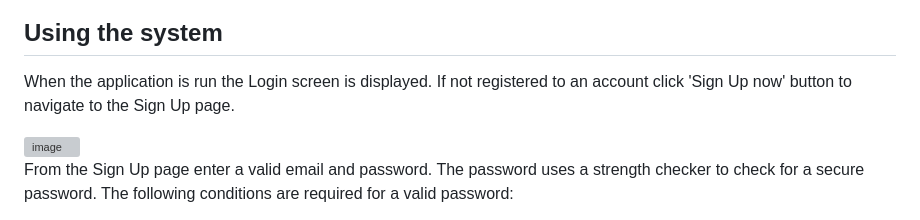
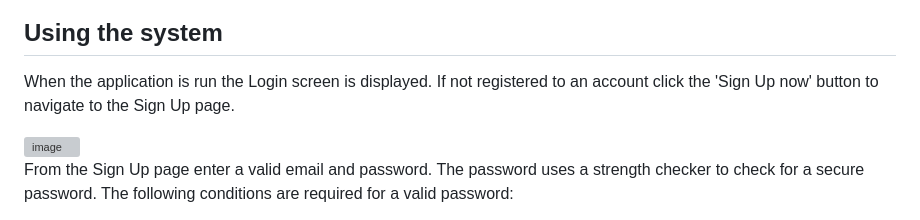
Before and after one commit to raid8462/Security-System-App, a Markdown page: README.md, the part around one of its changes. Rendered like a GitHub page; grey boxes are pictures that could not be loaded.

```diff
--- a/README.md
+++ b/README.md
@@ -38,7 +38,7 @@ Once the virtual device has been installed from the toolbar select the device fr
 
 ## Using the system
 
-When the application is run the Login screen is displayed. If not registered to an account click 'Sign Up now' button to navigate to the Sign Up page.
+When the application is run the Login screen is displayed. If not registered to an account click the 'Sign Up now' button to navigate to the Sign Up page.
 
 <img width="300" alt="image" src="https://github.com/raid8462/Security-System-App/assets/73480311/1456b8b7-996e-4b96-8263-be9c98b36002">
 
```
Also changed, not shown: other parts of README.md (+4 -0 lines).
